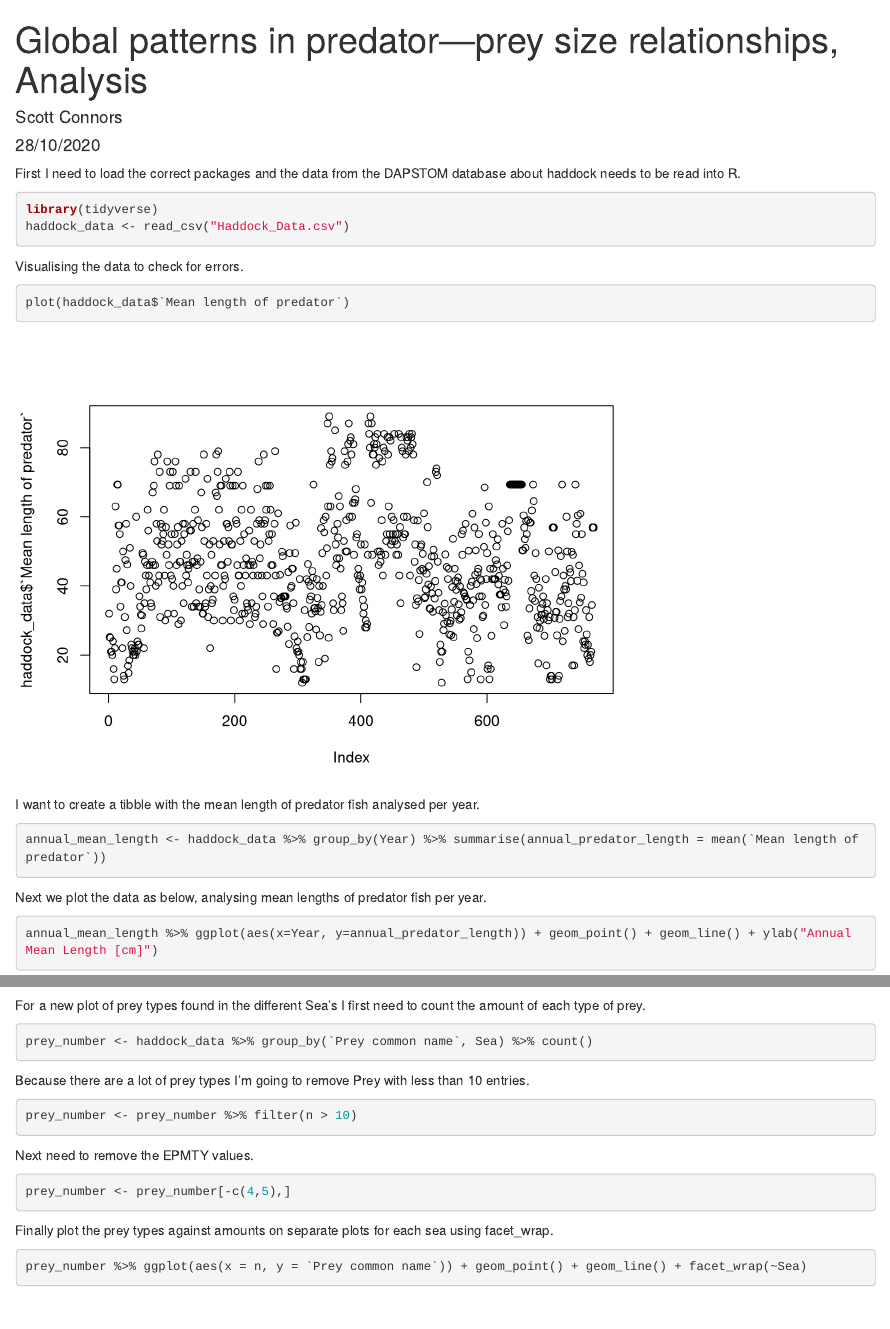
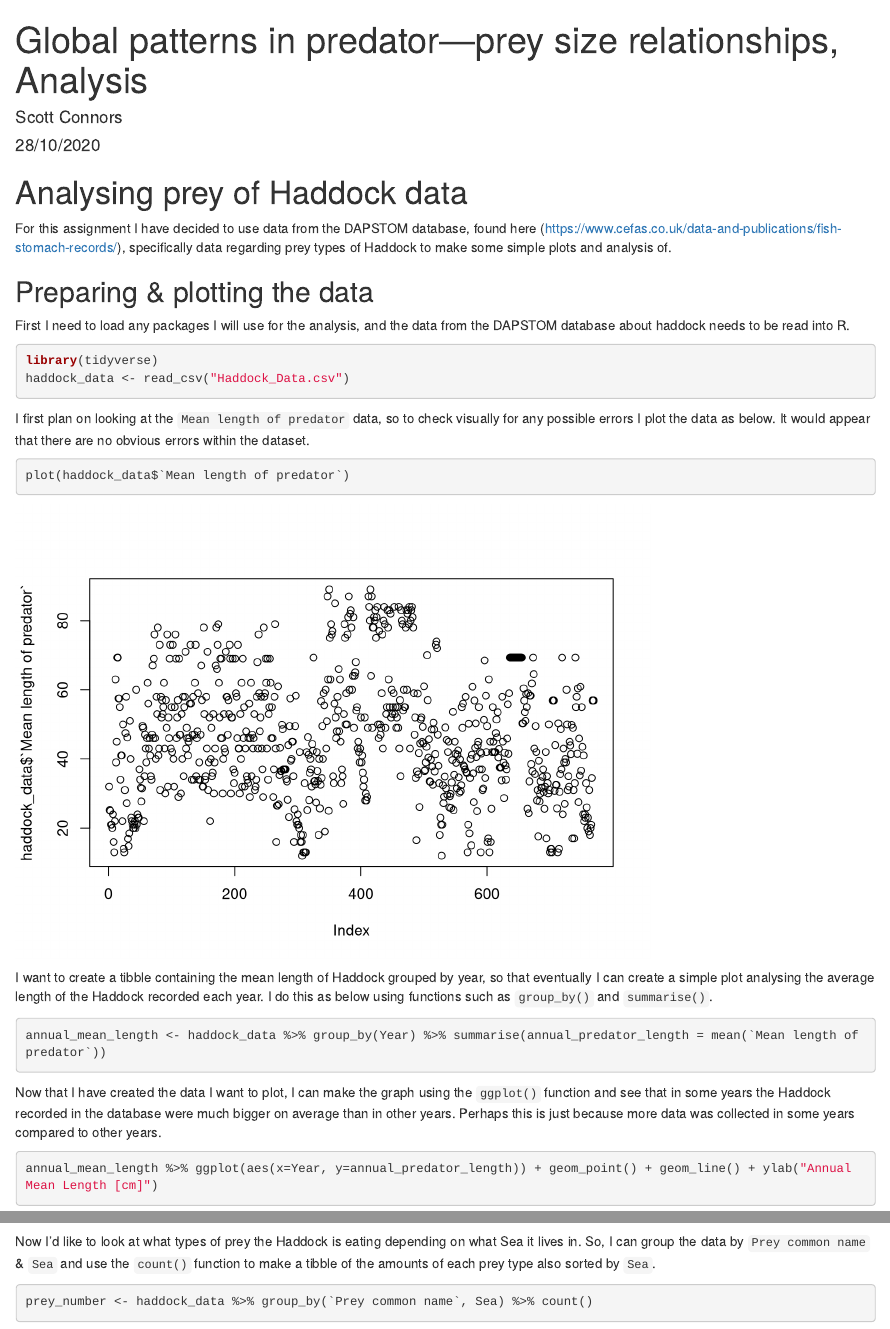
Before and after one commit to Scott-Connors/3rd-Year-Project, an R Markdown document (First_Analysis.Rmd): the page in a window 1100 px wide, from its top, and a second part further down, joined at a grey line. Rendered offline with R 4.5, knitr and Pandoc, with nearby package versions.

Commit message:
Updated descriptions and formatting

````diff
--- a/First_Analysis.Rmd
+++ b/First_Analysis.Rmd
@@ -6,54 +6,61 @@ output: html_document
 ---
 
 
+
 ```{r setup, include=FALSE}
 knitr::opts_chunk$set(echo = TRUE)
 ```
 
-First I need to load the correct packages and the data from the DAPSTOM database about haddock needs to be read into R.
+# Analysing prey of Haddock data
+
+For this assignment I have decided to use data from the DAPSTOM database, found here (https://www.cefas.co.uk/data-and-publications/fish-stomach-records/), specifically data regarding prey types of Haddock to make some simple plots and analysis of.
+
+## Preparing & plotting the data
+
+First I need to load any packages I will use for the analysis, and the data from the DAPSTOM database about haddock needs to be read into R.
 
 ```{r, message=FALSE}
 library(tidyverse)
 haddock_data <- read_csv("Haddock_Data.csv")
 ```
 
-Visualising the data to check for errors.
+I first plan on looking at the `Mean length of predator` data, so to check visually for any possible errors I plot the data as below. It would appear that there are no obvious errors within the dataset.
 
 ```{r}
 plot(haddock_data$`Mean length of predator`)
 ```
 
-I want to create a tibble with the mean length of predator fish analysed per year.
+I want to create a tibble containing the mean length of Haddock grouped by year, so that eventually I can create a simple plot analysing the average length of the Haddock recorded each year. I do this as below using functions such as `group_by()` and `summarise()`.
 
 ```{r, message=FALSE}
 annual_mean_length <- haddock_data %>% group_by(Year) %>% summarise(annual_predator_length = mean(`Mean length of predator`))
 ```
 
-Next we plot the data as below, analysing mean lengths of predator fish per year.
+Now that I have created the data I want to plot, I can make the graph using the `ggplot()` function and see that in some years the Haddock recorded in the database were much bigger on average than in other years. Perhaps this is just because more data was collected in some years compared to other years.
 
 ```{r}
 annual_mean_length %>% ggplot(aes(x=Year, y=annual_predator_length)) + geom_point() + geom_line() + ylab("Annual Mean Length [cm]")
 ```
 
-For a new plot of prey types found in the different Sea's I first need to count the amount of each type of prey.
+Now I'd like to look at what types of prey the Haddock is eating depending on what Sea it lives in. So, I can group the data by `Prey common name` & `Sea` and use the `count()` function to make a tibble of the amounts of each prey type also sorted by `Sea`.
 
 ```{r}
 prey_number <- haddock_data %>% group_by(`Prey common name`, Sea) %>% count()
 ```
 
-Because there are a lot of prey types I'm going to remove Prey with less than 10 entries.
+Because there are a lot of prey types I'm going to remove Prey with less than 10 entries using `filter()`.
 
 ```{r}
 prey_number <- prey_number %>% filter(n > 10)
 ```
 
-Next need to remove the EPMTY values.
+Next I need to remove the EPMTY `Prey common name` values as this won't provide us with much useful insight one plotted.
 
 ```{r}
 prey_number <- prey_number[-c(4,5),]
 ```
 
-Finally plot the prey types against amounts on separate plots for each sea using facet_wrap.
+Finally using `ggplot()` again I can plot the prey types against amounts on separate plots for each sea using `facet_wrap()`. I've decided to put the prey names on the Y axis simply because they won't overlap each other.
 
 ```{r, message=FALSE}
 prey_number %>% ggplot(aes(x = n, y = `Prey common name`)) + geom_point() + geom_line() + facet_wrap(~Sea)
````
